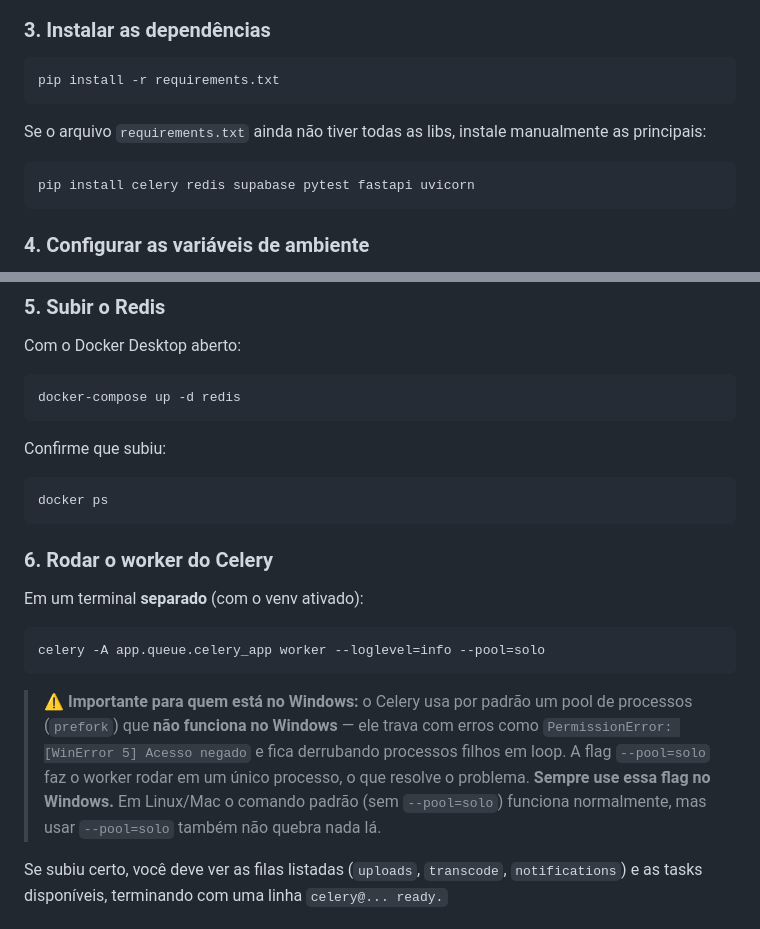
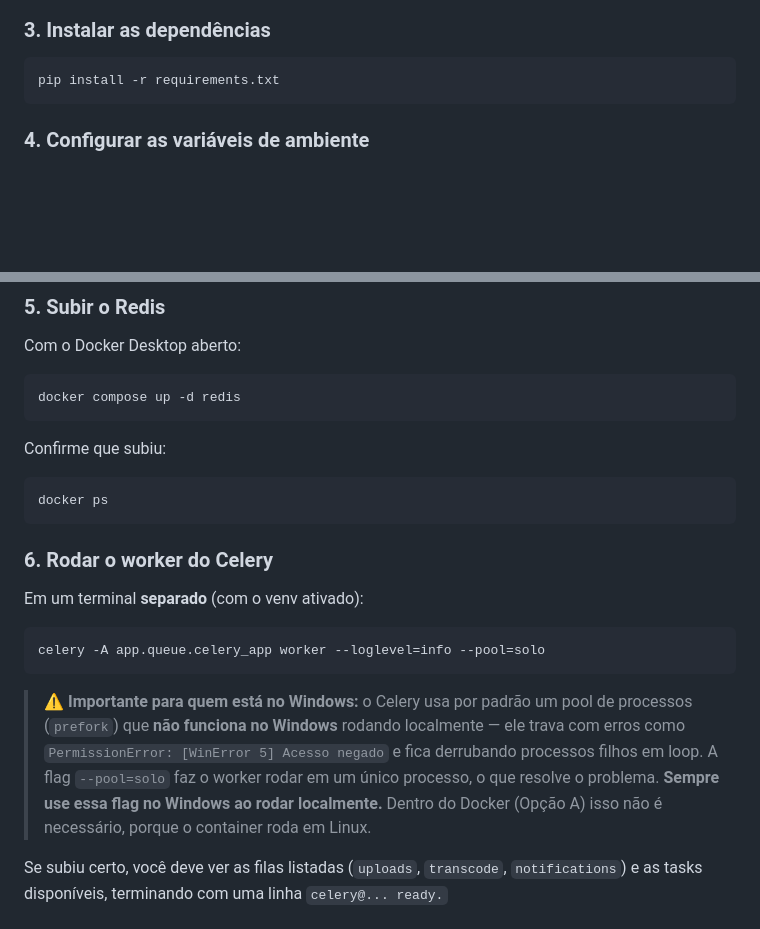
Before and after one commit to Pietro2820/projeto-a3-Garantia-da-Qualidade-de-Software-2026.2, a Markdown page: README.md, 2 parts joined by grey strips. Rendered like a GitHub page; blank space fills up the shorter version.

````diff
--- a/README.md
+++ b/README.md
@@ -53,12 +91,6 @@ Você saberá que o ambiente está ativo quando o prompt do terminal começar co
 pip install -r requirements.txt
 ```
 
-Se o arquivo `requirements.txt` ainda não tiver todas as libs, instale manualmente as principais:
-
-```bash
-pip install celery redis supabase pytest fastapi uvicorn
-```
-
 ### 4. Configurar as variáveis de ambiente
 
 > **Status atual:** o projeto no Supabase ainda vai ser criado. Por enquanto o `.env.example` está vazio — assim que o projeto Supabase existir e as credenciais forem compartilhadas com o time, esse passo passa a valer:
@@ -80,7 +112,7 @@ SUPABASE_KEY=...
 Com o Docker Desktop aberto:
 
 ```bash
-docker-compose up -d redis
+docker compose up -d redis
 ```
 
 Confirme que subiu:
@@ -96,7 +128,7 @@ Em um terminal **separado** (com o venv ativado):
 celery -A app.queue.celery_app worker --loglevel=info --pool=solo
 ```
 
-> ⚠️ **Importante para quem está no Windows:** o Celery usa por padrão um pool de processos (`prefork`) que **não funciona no Windows** — ele trava com erros como `PermissionError: [WinError 5] Acesso negado` e fica derrubando processos filhos em loop. A flag `--pool=solo` faz o worker rodar em um único processo, o que resolve o problema. **Sempre use essa flag no Windows.** Em Linux/Mac o comando padrão (sem `--pool=solo`) funciona normalmente, mas usar `--pool=solo` também não quebra nada lá.
+> ⚠️ **Importante para quem está no Windows:** o Celery usa por padrão um pool de processos (`prefork`) que **não funciona no Windows** rodando localmente — ele trava com erros como `PermissionError: [WinError 5] Acesso negado` e fica derrubando processos filhos em loop. A flag `--pool=solo` faz o worker rodar em um único processo, o que resolve o problema. **Sempre use essa flag no Windows ao rodar localmente.** Dentro do Docker (Opção A) isso não é necessário, porque o container roda em Linux.
 
 Se subiu certo, você deve ver as filas listadas (`uploads`, `transcode`, `notifications`) e as tasks disponíveis, terminando com uma linha `celery@... ready.`
 
````
Also changed, not shown: other parts of README.md (+47 -6 lines).
